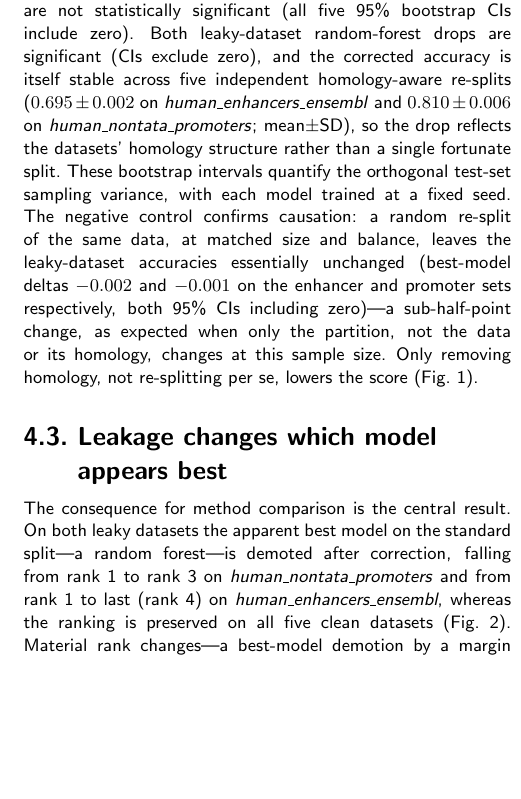
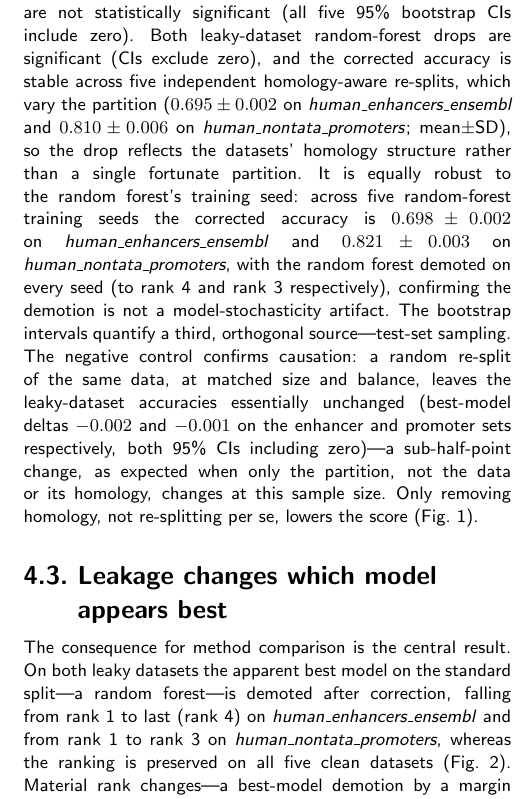
Before and after one commit to rikhinkavuru/homology-leakage-genomic-benchmarks, a LaTeX paper (paper/main.tex): part of one column of page 3 of 6, cut so that both start at the same text, the shorter picture padded with empty space. Compiled offline with pdfLaTeX; a LaTeX package or settings file that is missing is left out.

Commit message:
Add RF-training-seed robustness to S4.2; flip S4.3 demotion to Ensembl-first
EDIT B (S4.2): report the RF-training-seed sweep from rf_seed_variance.csv --
corrected RF accuracy 0.698+/-0.002 (ensembl) / 0.821+/-0.003 (nontata) across five
random-forest training seeds, with RF demoted on every seed (rank 4 / rank 3),
confirming the demotion is not a model-stochasticity artifact. Removed the now-
contradictory "with each model trained at a fixed seed"; the two +/-SD pairs are each
explicitly labeled by what they vary (re-split/partition 0.695/0.810 vs RF training
seed 0.698/0.821), and the 16.4/10.8-pt primary-split deltas remain the deterministic
headline -- three variance sources, three distinct numbers, kept distinct.

EDIT A (S4.3): flip the demotion clause to Ensembl-first (rank 1->last(4) on
human_enhancers_ensembl, then 1->3 on human_nontata_promoters) to match the abstract
and the rest of the paper; ranks stay correctly attached.

Builds clean: 6 pages, 0 errors, 0 undefined refs, no overfull body boxes.

```diff
--- a/paper/main.tex
+++ b/paper/main.tex
@@ -101,10 +101,10 @@ Of the seven binary datasets, only two---\textit{human\_enhancers\_ensembl} and
 
 \subsection{Correcting the split lowers accuracy only on leaky datasets}
 %% Drops = test-set bootstrap point + 95% CI (PAPER_NUMBERS S16.2); see NOTE above the abstract.
-Under the homology-aware re-split, accuracy drops sharply on the leaky datasets---by $16.4$ points (95\% bootstrap CI $[15.8, 17.0]$) for the random forest on \textit{human\_enhancers\_ensembl} and $10.8$ points (95\% CI $[9.9, 11.8]$) on \textit{human\_nontata\_promoters}---whereas clean-dataset deltas are not statistically significant (all five 95\% bootstrap CIs include zero). Both leaky-dataset random-forest drops are significant (CIs exclude zero), and the corrected accuracy is itself stable across five independent homology-aware re-splits ($0.695\pm0.002$ on \textit{human\_enhancers\_ensembl} and $0.810\pm0.006$ on \textit{human\_nontata\_promoters}; mean$\pm$SD), so the drop reflects the datasets' homology structure rather than a single fortunate split. These bootstrap intervals quantify the orthogonal test-set sampling variance, with each model trained at a fixed seed. The negative control confirms causation: a random re-split of the same data, at matched size and balance, leaves the leaky-dataset accuracies essentially unchanged (best-model deltas $-0.002$ and $-0.001$ on the enhancer and promoter sets respectively, both 95\% CIs including zero)---a sub-half-point change, as expected when only the partition, not the data or its homology, changes at this sample size. Only removing homology, not re-splitting per se, lowers the score (Fig.~\ref{fig:controls}).
+Under the homology-aware re-split, accuracy drops sharply on the leaky datasets---by $16.4$ points (95\% bootstrap CI $[15.8, 17.0]$) for the random forest on \textit{human\_enhancers\_ensembl} and $10.8$ points (95\% CI $[9.9, 11.8]$) on \textit{human\_nontata\_promoters}---whereas clean-dataset deltas are not statistically significant (all five 95\% bootstrap CIs include zero). Both leaky-dataset random-forest drops are significant (CIs exclude zero), and the corrected accuracy is stable across five independent homology-aware re-splits, which vary the partition ($0.695\pm0.002$ on \textit{human\_enhancers\_ensembl} and $0.810\pm0.006$ on \textit{human\_nontata\_promoters}; mean$\pm$SD), so the drop reflects the datasets' homology structure rather than a single fortunate partition. It is equally robust to the random forest's training seed: across five random-forest training seeds the corrected accuracy is $0.698\pm0.002$ on \textit{human\_enhancers\_ensembl} and $0.821\pm0.003$ on \textit{human\_nontata\_promoters}, with the random forest demoted on every seed (to rank~4 and rank~3 respectively), confirming the demotion is not a model-stochasticity artifact. The bootstrap intervals quantify a third, orthogonal source---test-set sampling. The negative control confirms causation: a random re-split of the same data, at matched size and balance, leaves the leaky-dataset accuracies essentially unchanged (best-model deltas $-0.002$ and $-0.001$ on the enhancer and promoter sets respectively, both 95\% CIs including zero)---a sub-half-point change, as expected when only the partition, not the data or its homology, changes at this sample size. Only removing homology, not re-splitting per se, lowers the score (Fig.~\ref{fig:controls}).
 
 \subsection{Leakage changes which model appears best}
-The consequence for method comparison is the central result. On both leaky datasets the apparent best model on the standard split---a random forest---is demoted after correction, falling from rank~1 to rank~3 on \textit{human\_nontata\_promoters} and from rank~1 to last (rank~4) on \textit{human\_enhancers\_ensembl}, whereas the ranking is preserved on all five clean datasets (Fig.~\ref{fig:ranking}). Material rank changes---a best-model demotion by a margin whose accuracy CIs do not overlap---occur on $2/2$ leaky datasets and $0/5$ clean datasets; the clean-dataset changes are merely swaps between statistically tied models whose 95\% bootstrap CIs overlap, including \textit{drosophila\_enhancers\_stark}'s larger ($\approx0.019$) swap, which is additionally unstable across re-split seeds. Per-dataset rank correlations (Fig.~\ref{fig:ranking}) corroborate the pattern---near $+1$ on the clean control and low on the leaky datasets---but with only four models the Kendall $\tau$ is too coarse to be a primary statistic: a single model's fall from first to last, as on \textit{human\_enhancers\_ensembl}, inverts only its own pairs and leaves $\tau\approx0$ despite being the most consequential change in the study.
+The consequence for method comparison is the central result. On both leaky datasets the apparent best model on the standard split---a random forest---is demoted after correction, falling from rank~1 to last (rank~4) on \textit{human\_enhancers\_ensembl} and from rank~1 to rank~3 on \textit{human\_nontata\_promoters}, whereas the ranking is preserved on all five clean datasets (Fig.~\ref{fig:ranking}). Material rank changes---a best-model demotion by a margin whose accuracy CIs do not overlap---occur on $2/2$ leaky datasets and $0/5$ clean datasets; the clean-dataset changes are merely swaps between statistically tied models whose 95\% bootstrap CIs overlap, including \textit{drosophila\_enhancers\_stark}'s larger ($\approx0.019$) swap, which is additionally unstable across re-split seeds. Per-dataset rank correlations (Fig.~\ref{fig:ranking}) corroborate the pattern---near $+1$ on the clean control and low on the leaky datasets---but with only four models the Kendall $\tau$ is too coarse to be a primary statistic: a single model's fall from first to last, as on \textit{human\_enhancers\_ensembl}, inverts only its own pairs and leaves $\tau\approx0$ despite being the most consequential change in the study.
 
 \subsection{The mechanism is memorization of label-carrying near-duplicates}
 Binning test sequences by similarity to training reveals the mechanism directly (Fig.~\ref{fig:graded}). On \textit{human\_enhancers\_ensembl}, the random forest scores $1.000$ on near-duplicate test sequences ($\ge0.9$ similarity) but only $0.770$ on novel ones ($<0.5$), a gap of $+0.230$, versus a gap of roughly $0.035$ for the other models; tellingly, on the novel sequences the random forest ($0.770$) is \emph{worse} than the linear SVM ($0.782$). The label-concordance analysis explains why memorization pays: at $\ge0.9$ similarity, $99.99\%$ of near-duplicate test sequences share the label of their nearest training neighbour on \textit{human\_enhancers\_ensembl} ($n=11{,}774$) and $99.95\%$ on \textit{human\_nontata\_promoters} ($n=2{,}037$)---roughly one discordant sequence each---so a model that recognizes a near-copy is correct essentially for free. On \textit{human\_enhancers\_ensembl} the inflation is confined to the high-capacity model: the random-forest drop is significant (its 95\% CI excludes zero) while the logistic-regression drop is null ($\approx0.000$, 95\% CI $[-0.006, +0.007]$, includes zero), indicating that only the model able to memorize near-duplicates is inflated. Clean datasets have near-empty high-similarity bins, leaving nothing to memorize.
```
Also changed, not shown: paper/main.pdf.
